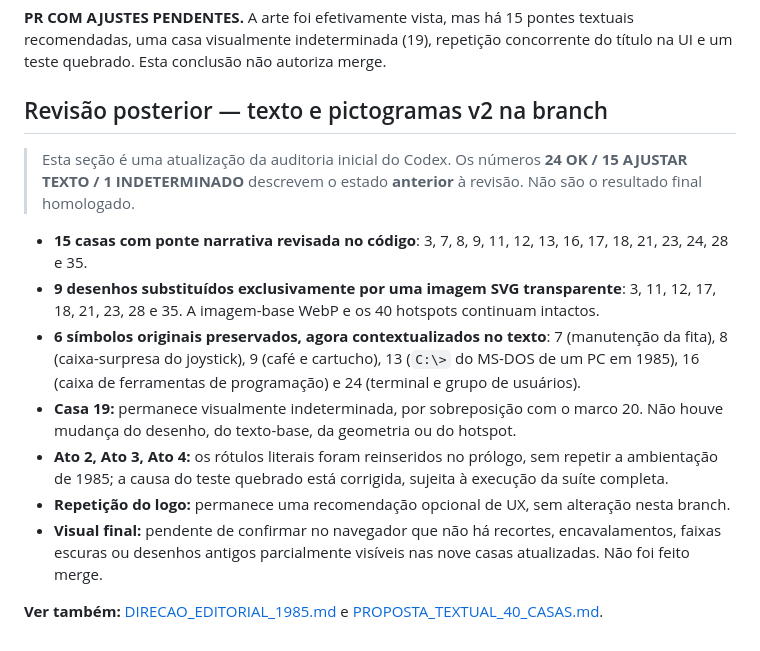
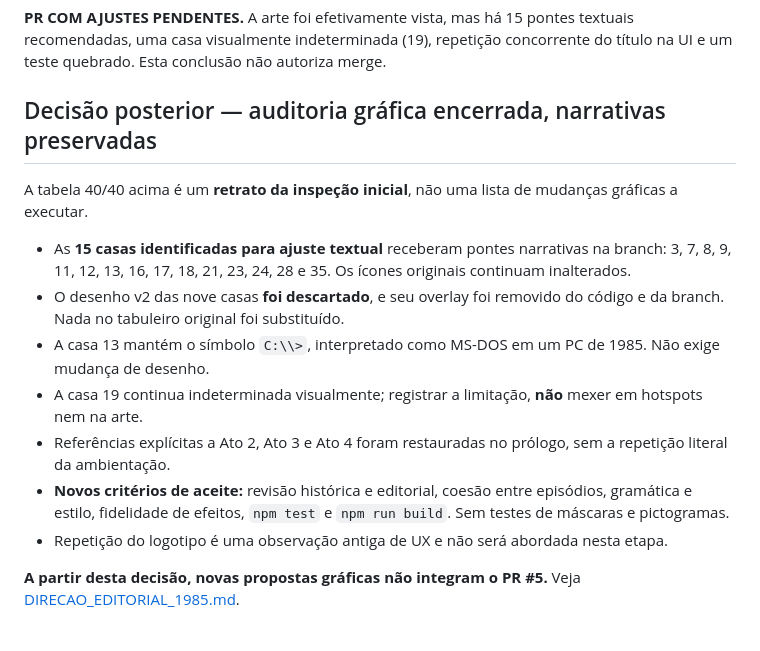
Before and after one commit to jrpasolini/retro-ghost-85, a Markdown page: MATRIZ_VALIDACAO_VISUAL.md, the part around the change. GitHub-like rendering.

Commit message:
docs(editorial): encerrar redesenho e concentrar revisao em historia e textos

```diff
--- a/MATRIZ_VALIDACAO_VISUAL.md
+++ b/MATRIZ_VALIDACAO_VISUAL.md
@@ -85,16 +85,16 @@
 **PR COM AJUSTES PENDENTES.** A arte foi efetivamente vista, mas há 15 pontes textuais recomendadas, uma casa visualmente indeterminada (19), repetição concorrente do título na UI e um teste quebrado. Esta conclusão não autoriza merge.
 
 
-## Revisão posterior — texto e pictogramas v2 na branch
+## Decisão posterior — auditoria gráfica encerrada, narrativas preservadas
 
-> Esta seção é uma atualização da auditoria inicial do Codex. Os números **24 OK / 15 AJUSTAR TEXTO / 1 INDETERMINADO** descrevem o estado **anterior** à revisão. Não são o resultado final homologado.
+A tabela 40/40 acima é um **retrato da inspeção inicial**, não uma lista de mudanças gráficas a executar.
 
-- **15 casas com ponte narrativa revisada no código**: 3, 7, 8, 9, 11, 12, 13, 16, 17, 18, 21, 23, 24, 28 e 35.
-- **9 desenhos substituídos exclusivamente por uma imagem SVG transparente**: 3, 11, 12, 17, 18, 21, 23, 28 e 35. A imagem-base WebP e os 40 hotspots continuam intactos.
-- **6 símbolos originais preservados, agora contextualizados no texto**: 7 (manutenção da fita), 8 (caixa-surpresa do joystick), 9 (café e cartucho), 13 (`C:\>` do MS-DOS de um PC em 1985), 16 (caixa de ferramentas de programação) e 24 (terminal e grupo de usuários).
-- **Casa 19:** permanece visualmente indeterminada, por sobreposição com o marco 20. Não houve mudança do desenho, do texto-base, da geometria ou do hotspot.
-- **Ato 2, Ato 3, Ato 4:** os rótulos literais foram reinseridos no prólogo, sem repetir a ambientação de 1985; a causa do teste quebrado está corrigida, sujeita à execução da suíte completa.
-- **Repetição do logo:** permanece uma recomendação opcional de UX, sem alteração nesta branch.
-- **Visual final:** pendente de confirmar no navegador que não há recortes, encavalamentos, faixas escuras ou desenhos antigos parcialmente visíveis nas nove casas atualizadas. Não foi feito merge.
+- As **15 casas identificadas para ajuste textual** receberam pontes narrativas na branch: 3, 7, 8, 9, 11, 12, 13, 16, 17, 18, 21, 23, 24, 28 e 35. Os ícones originais continuam inalterados.
+- O desenho v2 das nove casas **foi descartado**, e seu overlay foi removido do código e da branch. Nada no tabuleiro original foi substituído.
+- A casa 13 mantém o símbolo `C:\\>`, interpretado como MS-DOS em um PC de 1985. Não exige mudança de desenho.
+- A casa 19 continua indeterminada visualmente; registrar a limitação, **não** mexer em hotspots nem na arte.
+- Referências explícitas a Ato 2, Ato 3 e Ato 4 foram restauradas no prólogo, sem a repetição literal da ambientação.
+- **Novos critérios de aceite:** revisão histórica e editorial, coesão entre episódios, gramática e estilo, fidelidade de efeitos, `npm test` e `npm run build`. Sem testes de máscaras e pictogramas.
+- Repetição do logotipo é uma observação antiga de UX e não será abordada nesta etapa.
 
-**Ver também:** [DIRECAO_EDITORIAL_1985.md](DIRECAO_EDITORIAL_1985.md) e [PROPOSTA_TEXTUAL_40_CASAS.md](PROPOSTA_TEXTUAL_40_CASAS.md).
+**A partir desta decisão, novas propostas gráficas não integram o PR #5.** Veja [DIRECAO_EDITORIAL_1985.md](DIRECAO_EDITORIAL_1985.md).
```
